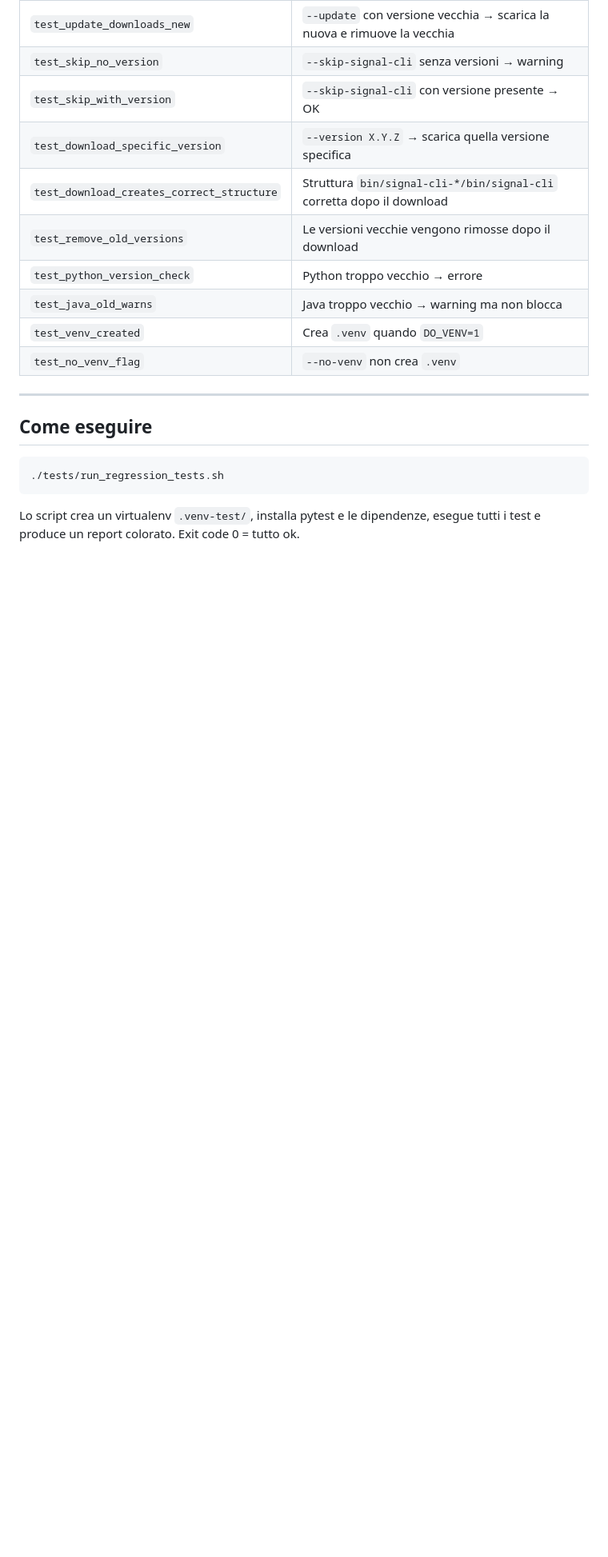
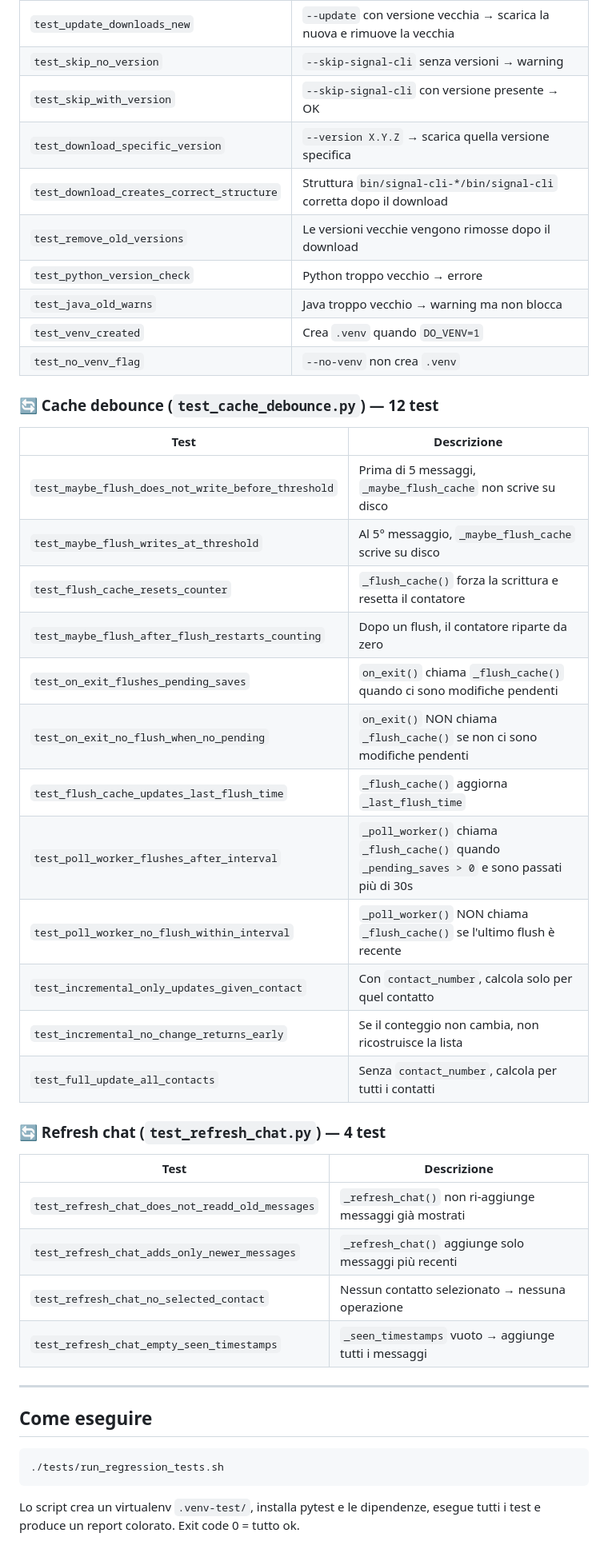
Before and after one commit to Bu3nd14/signal-tui-client, a Markdown page: TEST_REPORT.md, the part around one of its changes. Shown at 80% size. Rendered like a GitHub page; blank space fills up the shorter version.

Commit message:
docs: update test report to 104 tests (add cache debounce and refresh chat)

```diff
--- a/TEST_REPORT.md
+++ b/TEST_REPORT.md
@@ -161,6 +163,32 @@ Test dello script `install.sh` (eseguito come subprocess in ambienti temporanei
 | `test_venv_created` | Crea `.venv` quando `DO_VENV=1` |
 | `test_no_venv_flag` | `--no-venv` non crea `.venv` |
 
+### 🔄 Cache debounce (`test_cache_debounce.py`) — 12 test
+
+| Test | Descrizione |
+|------|-------------|
+| `test_maybe_flush_does_not_write_before_threshold` | Prima di 5 messaggi, `_maybe_flush_cache` non scrive su disco |
+| `test_maybe_flush_writes_at_threshold` | Al 5° messaggio, `_maybe_flush_cache` scrive su disco |
+| `test_flush_cache_resets_counter` | `_flush_cache()` forza la scrittura e resetta il contatore |
+| `test_maybe_flush_after_flush_restarts_counting` | Dopo un flush, il contatore riparte da zero |
+| `test_on_exit_flushes_pending_saves` | `on_exit()` chiama `_flush_cache()` quando ci sono modifiche pendenti |
+| `test_on_exit_no_flush_when_no_pending` | `on_exit()` NON chiama `_flush_cache()` se non ci sono modifiche pendenti |
+| `test_flush_cache_updates_last_flush_time` | `_flush_cache()` aggiorna `_last_flush_time` |
+| `test_poll_worker_flushes_after_interval` | `_poll_worker()` chiama `_flush_cache()` quando `_pending_saves > 0` e sono passati più di 30s |
+| `test_poll_worker_no_flush_within_interval` | `_poll_worker()` NON chiama `_flush_cache()` se l'ultimo flush è recente |
+| `test_incremental_only_updates_given_contact` | Con `contact_number`, calcola solo per quel contatto |
+| `test_incremental_no_change_returns_early` | Se il conteggio non cambia, non ricostruisce la lista |
+| `test_full_update_all_contacts` | Senza `contact_number`, calcola per tutti i contatti |
+
+### 🔄 Refresh chat (`test_refresh_chat.py`) — 4 test
+
+| Test | Descrizione |
+|------|-------------|
+| `test_refresh_chat_does_not_readd_old_messages` | `_refresh_chat()` non ri-aggiunge messaggi già mostrati |
+| `test_refresh_chat_adds_only_newer_messages` | `_refresh_chat()` aggiunge solo messaggi più recenti |
+| `test_refresh_chat_no_selected_contact` | Nessun contatto selezionato → nessuna operazione |
+| `test_refresh_chat_empty_seen_timestamps` | `_seen_timestamps` vuoto → aggiunge tutti i messaggi |
+
 ---
 
 ## Come eseguire
```
Also changed, not shown: other parts of TEST_REPORT.md (+7 -5 lines).
